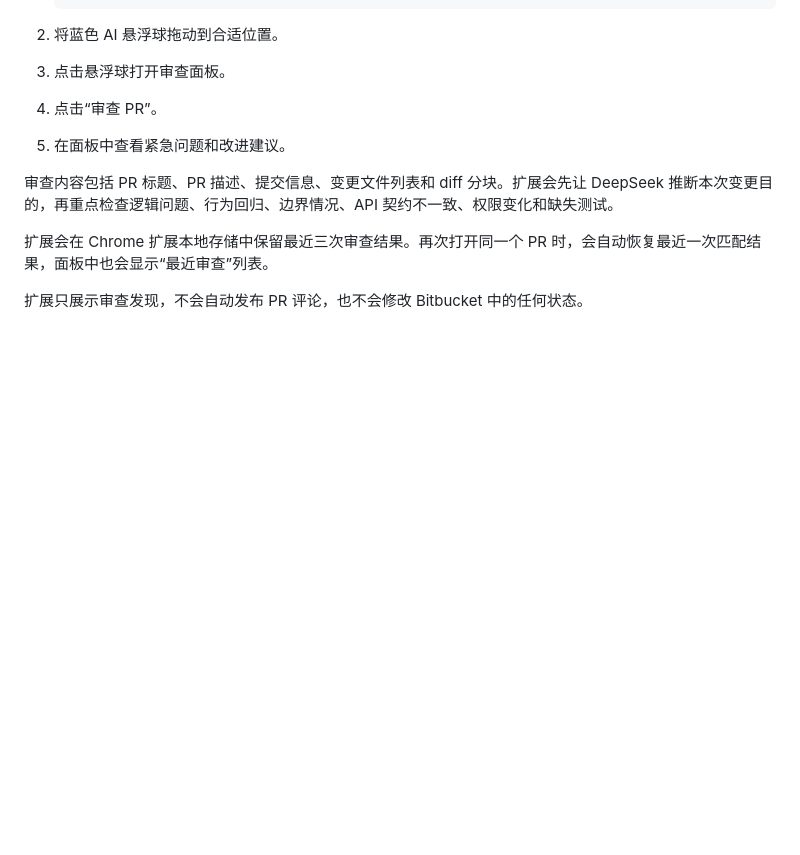
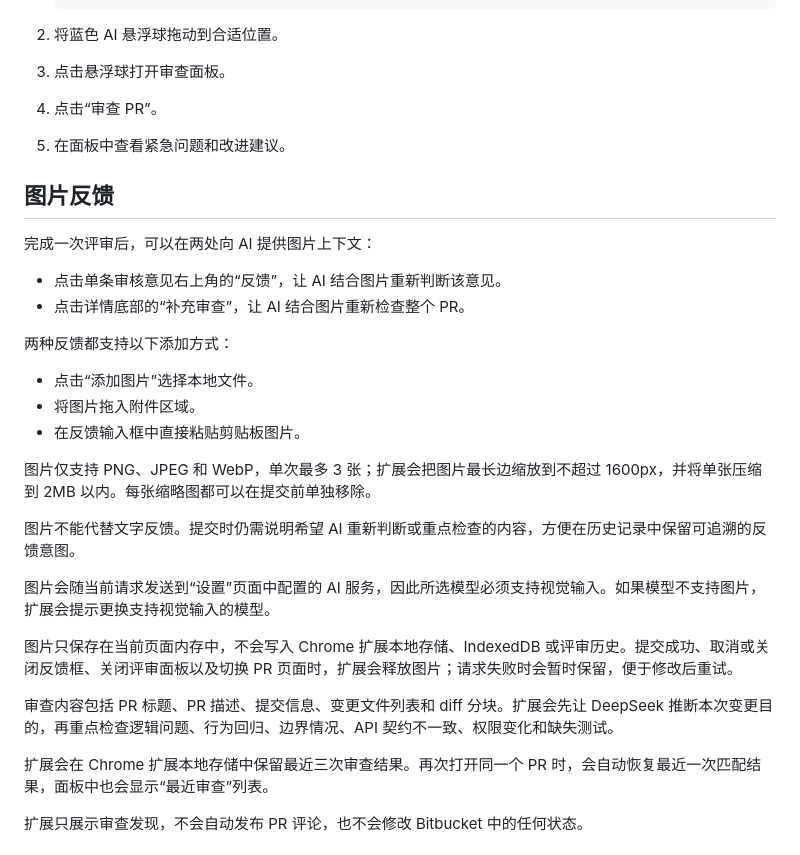
Before and after one commit to star666sky/chrome-plugin, a Markdown page: bitbucket-pr-ai-reviewer/README.md, the part around the change. Drawn GitHub-style; blank space fills up the shorter version.

Commit message:
docs: explain image feedback workflow

```diff
--- a/bitbucket-pr-ai-reviewer/README.md
+++ b/bitbucket-pr-ai-reviewer/README.md
@@ -49,6 +49,27 @@
 4. 点击“审查 PR”。
 5. 在面板中查看紧急问题和改进建议。
 
+## 图片反馈
+
+完成一次评审后，可以在两处向 AI 提供图片上下文：
+
+- 点击单条审核意见右上角的“反馈”，让 AI 结合图片重新判断该意见。
+- 点击详情底部的“补充审查”，让 AI 结合图片重新检查整个 PR。
+
+两种反馈都支持以下添加方式：
+
+- 点击“添加图片”选择本地文件。
+- 将图片拖入附件区域。
+- 在反馈输入框中直接粘贴剪贴板图片。
+
+图片仅支持 PNG、JPEG 和 WebP，单次最多 3 张；扩展会把图片最长边缩放到不超过 1600px，并将单张压缩到 2MB 以内。每张缩略图都可以在提交前单独移除。
+
+图片不能代替文字反馈。提交时仍需说明希望 AI 重新判断或重点检查的内容，方便在历史记录中保留可追溯的反馈意图。
+
+图片会随当前请求发送到“设置”页面中配置的 AI 服务，因此所选模型必须支持视觉输入。如果模型不支持图片，扩展会提示更换支持视觉输入的模型。
+
+图片只保存在当前页面内存中，不会写入 Chrome 扩展本地存储、IndexedDB 或评审历史。提交成功、取消或关闭反馈框、关闭评审面板以及切换 PR 页面时，扩展会释放图片；请求失败时会暂时保留，便于修改后重试。
+
 审查内容包括 PR 标题、PR 描述、提交信息、变更文件列表和 diff 分块。扩展会先让 DeepSeek 推断本次变更目的，再重点检查逻辑问题、行为回归、边界情况、API 契约不一致、权限变化和缺失测试。
 
 扩展会在 Chrome 扩展本地存储中保留最近三次审查结果。再次打开同一个 PR 时，会自动恢复最近一次匹配结果，面板中也会显示“最近审查”列表。
```
